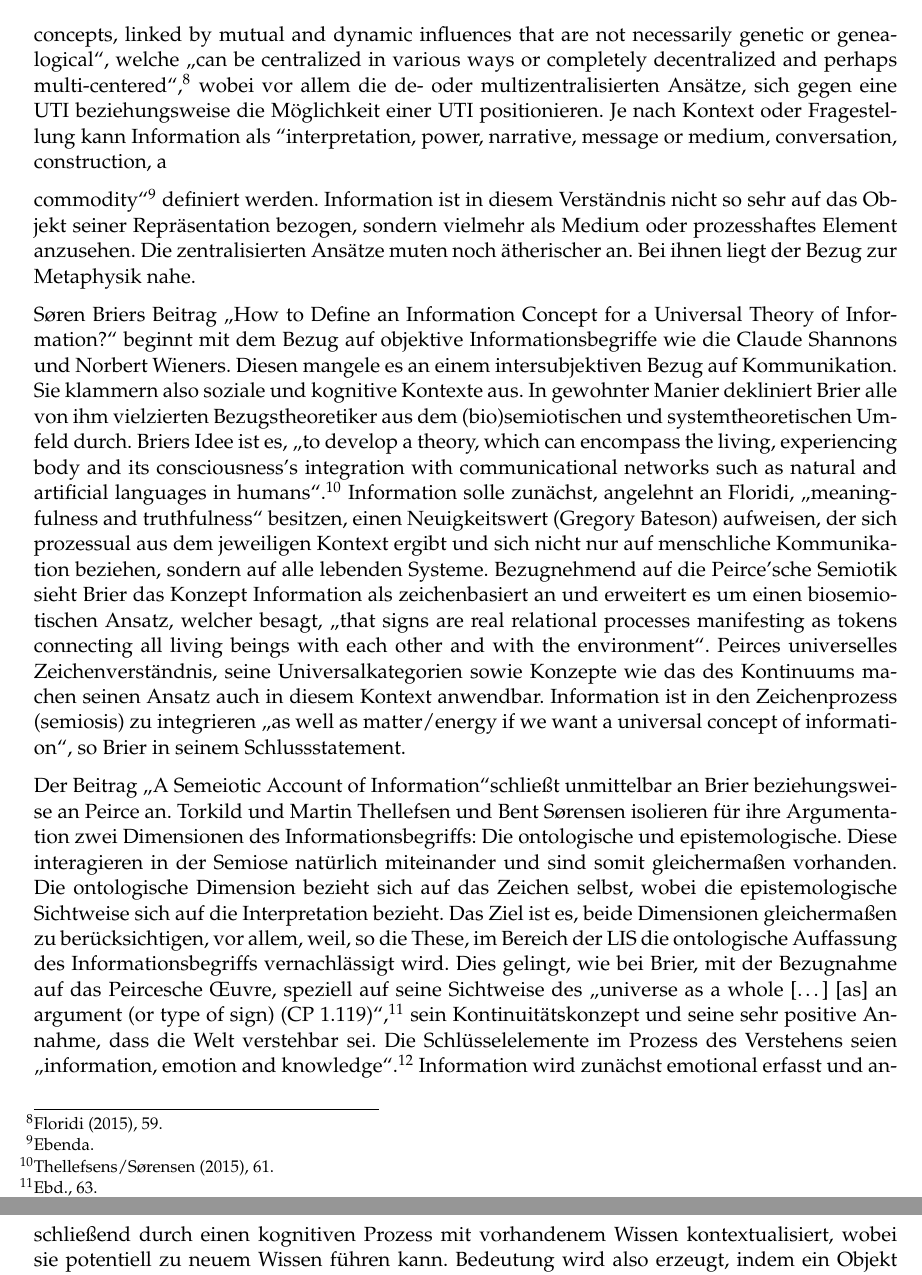
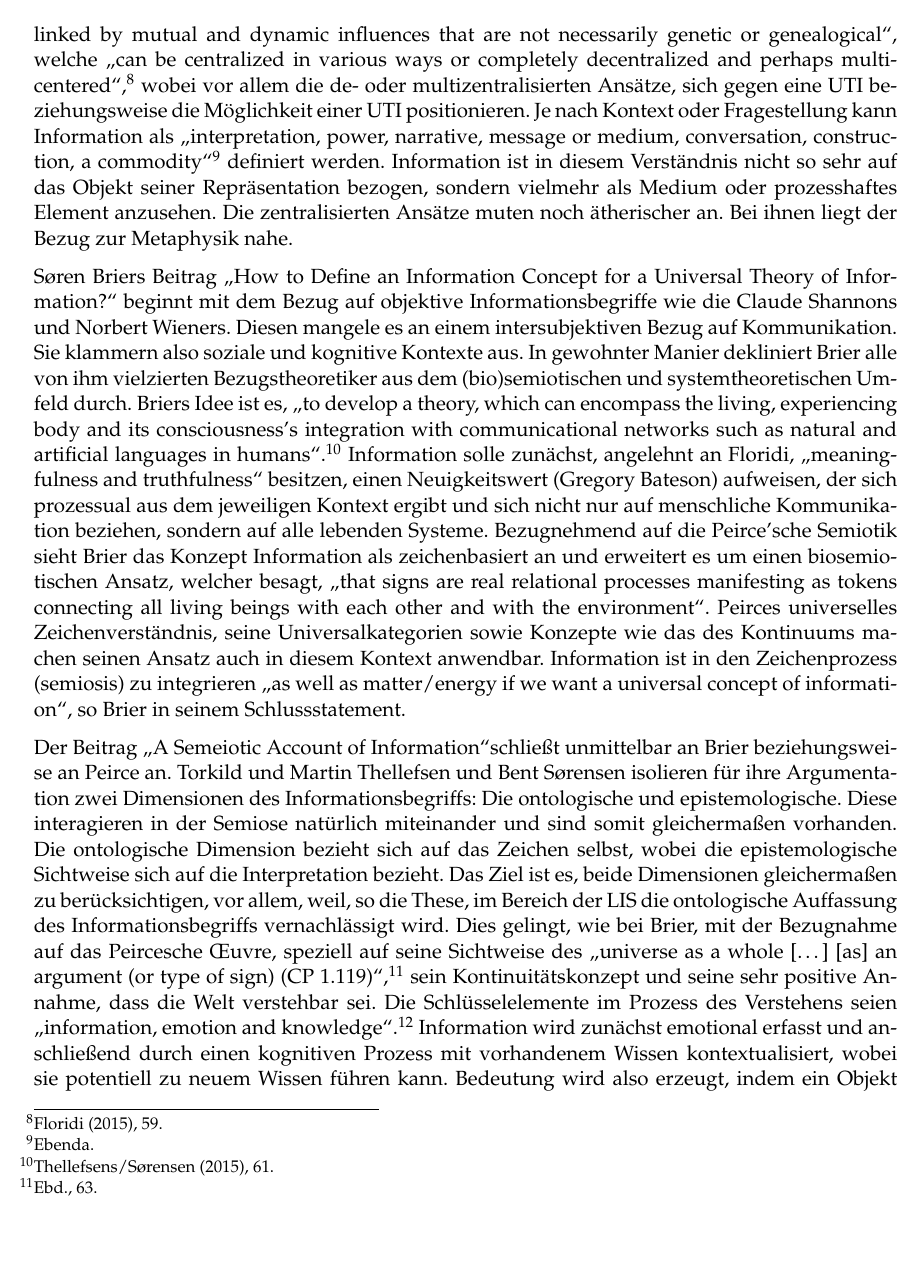
Before and after one commit to libreas/ausgabe30, a LaTeX document (freyberg/master.tex): two parts of pages 3 and 4 of 8 before the commit and part of page 3 of 8 after it, the two joined at a grey line, cut so that both start at the same text, the shorter picture padded with empty space. Compiled offline with pdfLaTeX.

Commit message:
fix freyberg title again

```diff
--- a/freyberg/master.tex
+++ b/freyberg/master.tex
@@ -186,14 +186,13 @@ in various ways or completely decentralized and perhaps
 multi-centered},\footnote{Floridi (2015), 59.} wobei vor allem die de-
 oder multizentralisierten Ansätze, sich gegen eine UTI beziehungsweise
 die Möglichkeit einer UTI positionieren. Je nach Kontext oder
-Fragestellung kann Information als ``interpretation, power, narrative,
-message or medium, conversation, construction, a
-
-commodity``\footnote{Ebenda.} definiert werden. Information ist in
-diesem Verständnis nicht so sehr auf das Objekt seiner Repräsentation
-bezogen, sondern vielmehr als Medium oder prozesshaftes Element
-anzusehen. Die zentralisierten Ansätze muten noch ätherischer an. Bei
-ihnen liegt der Bezug zur Metaphysik nahe.
+Fragestellung kann Information als \enquote{interpretation, power,
+narrative, message or medium, conversation, construction, a
+commodity}\footnote{Ebenda.} definiert werden. Information ist in diesem
+Verständnis nicht so sehr auf das Objekt seiner Repräsentation bezogen,
+sondern vielmehr als Medium oder prozesshaftes Element anzusehen. Die
+zentralisierten Ansätze muten noch ätherischer an. Bei ihnen liegt der
+Bezug zur Metaphysik nahe.
 
 Søren Briers Beitrag \enquote{How to Define an Information Concept for a
 Universal Theory of Information?} beginnt mit dem Bezug auf objektive
```
Also changed, not shown: freyberg/master.md (+0 -2 lines), freyberg/master.pdf, freyberg/master.tex (30 more changed lines), 1 other file.
